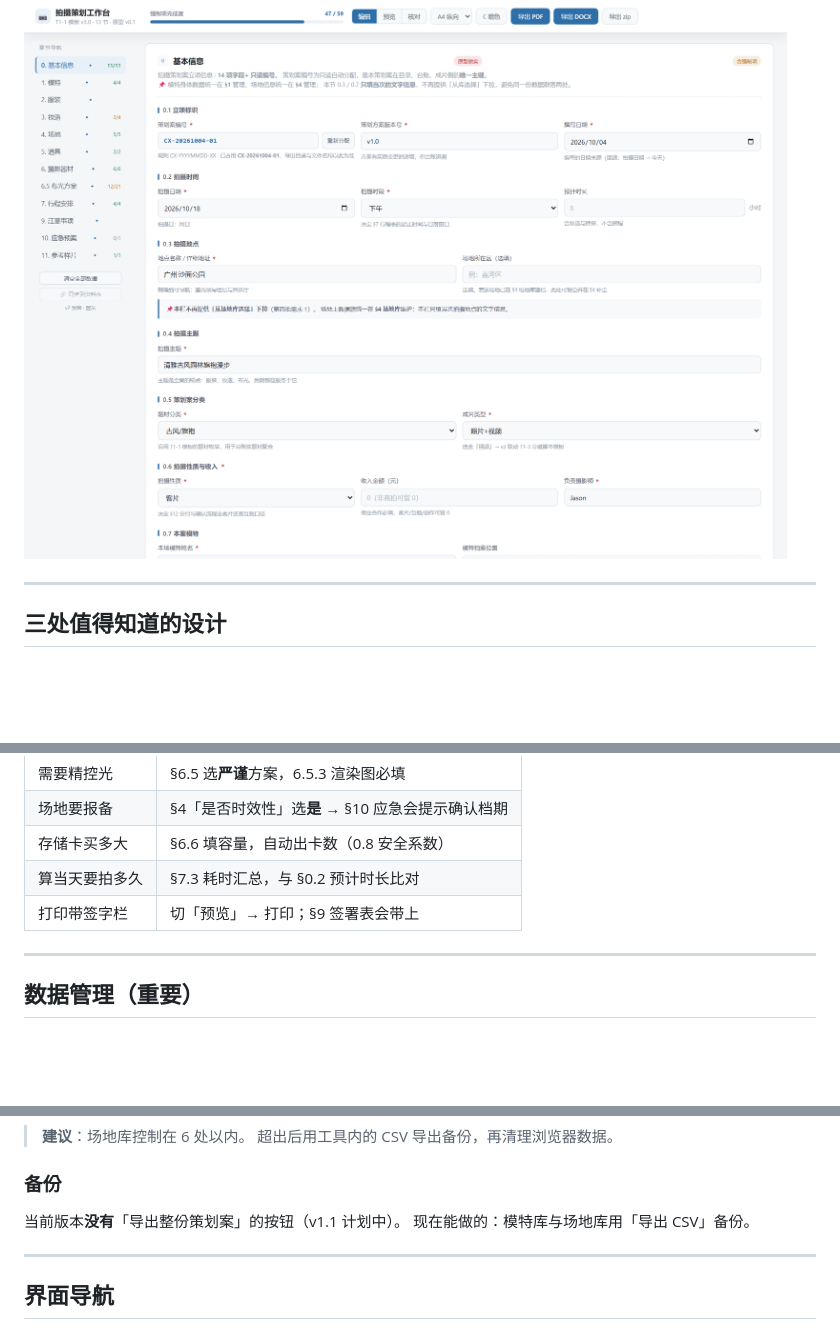
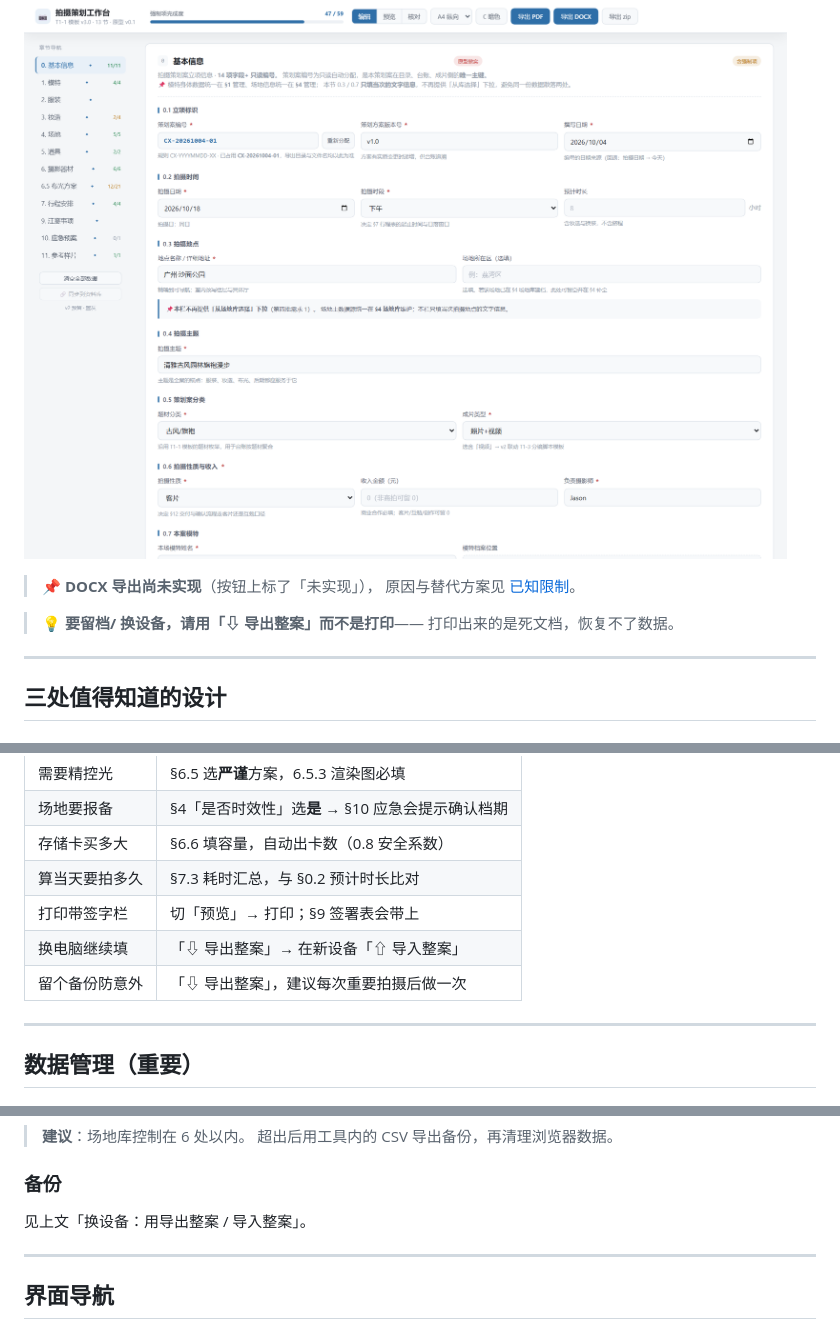
Before and after one commit to JasonWithMiracle/shooting-plan-workbench, a Markdown page: docs/GETTING-STARTED.md, 3 parts joined by grey strips. GitHub-like rendering; blank space fills up the shorter version.

```diff
--- a/docs/GETTING-STARTED.md
+++ b/docs/GETTING-STARTED.md
@@ -145,6 +154,12 @@
 图片限高 42mm、表格行不跨页断行。
 
 ![浅色主题](../screenshots/14-light-theme.png)
+
+> 📌 **DOCX 导出尚未实现**（按钮上标了「未实现」），
+> 原因与替代方案见 [已知限制](../README.md#已知限制)。
+
+> 💡 **要留档/ 换设备，请用「⇩ 导出整案」而不是打印**——
+> 打印出来的是死文档，恢复不了数据。
 
 ---
 
@@ -184,6 +199,8 @@
 | 存储卡买多大 | §6.6 填容量，自动出卡数（0.8 安全系数） |
 | 算当天要拍多久 | §7.3 耗时汇总，与 §0.2 预计时长比对 |
 | 打印带签字栏 | 切「预览」→ 打印；§9 签署表会带上 |
+| 换电脑继续填 | 「⇩ 导出整案」→ 在新设备「⇧ 导入整案」 |
+| 留个备份防意外 | 「⇩ 导出整案」，建议每次重要拍摄后做一次 |
 
 ---
 
@@ -224,8 +258,7 @@
 
 ### 备份
 
-当前版本**没有**「导出整份策划案」的按钮（v1.1 计划中）。
-现在能做的：模特库与场地库用「导出 CSV」备份。
+见上文「换设备：用导出整案 / 导入整案」。
 
 ---
 
```
Also changed, not shown: other parts of docs/GETTING-STARTED.md (+35 -9 lines).
